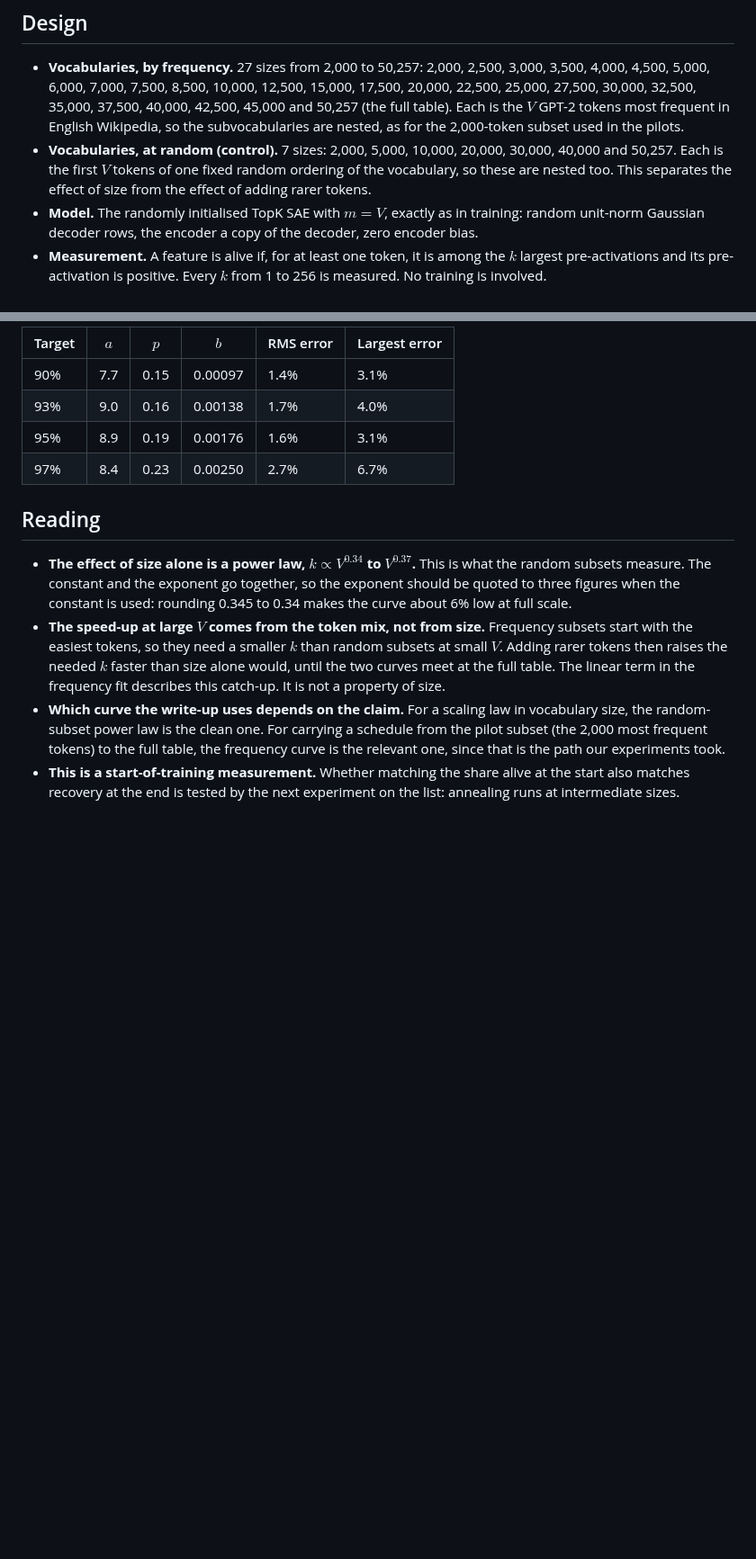
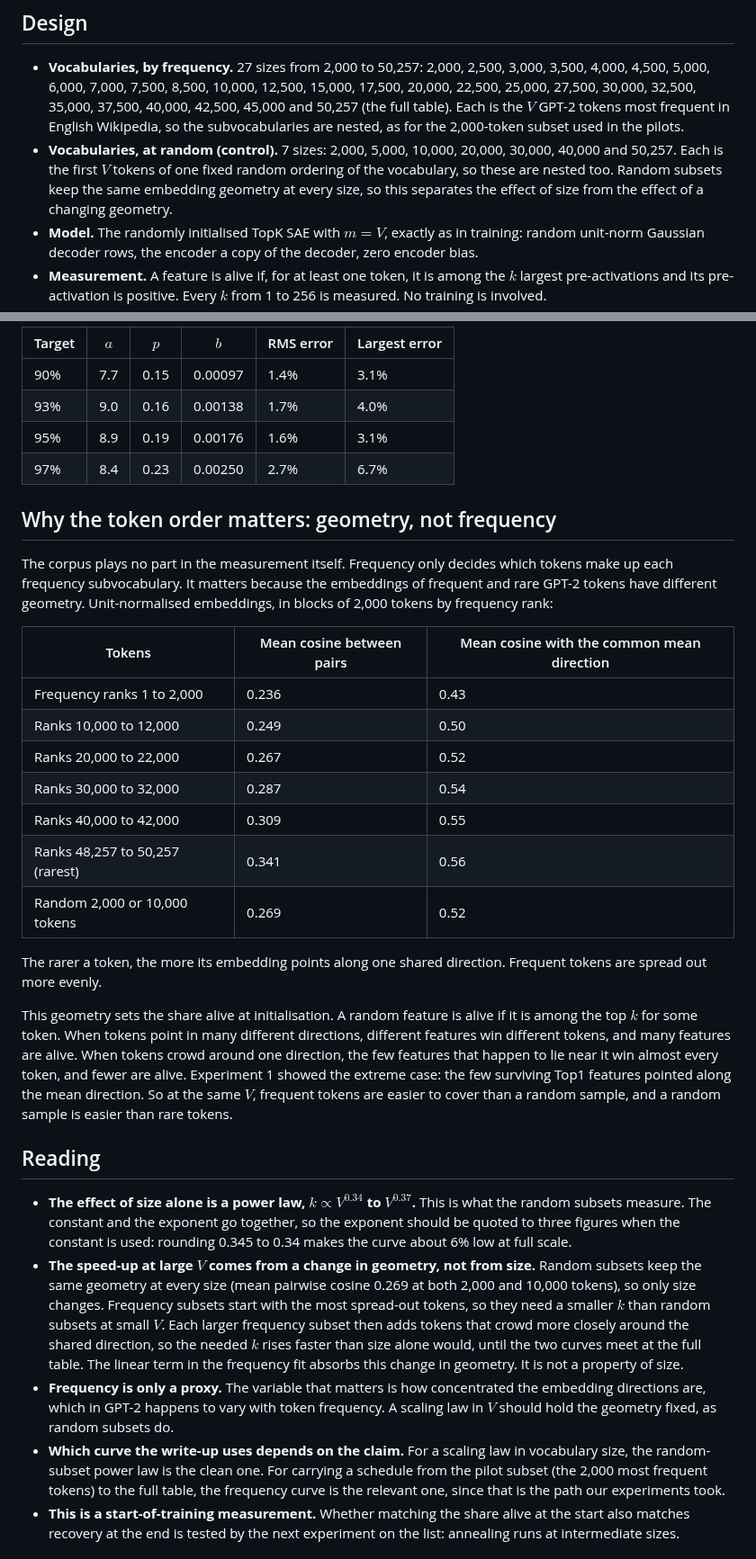
Before and after one commit to nav-nab/sae-raw-embeddings, a Markdown page: docs/experiment_5_alive_at_init.md, 2 parts joined by grey strips. Shown at 90% size. Rendered like a GitHub page; blank space fills up the shorter version.

Commit message:
Experiment 5: explain the frequency/random difference by embedding geometry
Co-Authored-By: Claude Opus 5.5 <noreply@anthropic.com>
Claude-Session: https://claude.ai/code/session_01DxpRtC3SEBE5oDYgZfkcgs

```diff
--- a/docs/experiment_5_alive_at_init.md
+++ b/docs/experiment_5_alive_at_init.md
@@ -9,7 +9,7 @@ For $k$-annealing, recovery depends on the share of features alive at the start
 ## Design
 
 - **Vocabularies, by frequency.** 27 sizes from 2,000 to 50,257: 2,000, 2,500, 3,000, 3,500, 4,000, 4,500, 5,000, 6,000, 7,000, 7,500, 8,500, 10,000, 12,500, 15,000, 17,500, 20,000, 22,500, 25,000, 27,500, 30,000, 32,500, 35,000, 37,500, 40,000, 42,500, 45,000 and 50,257 (the full table). Each is the $V$ GPT-2 tokens most frequent in English Wikipedia, so the subvocabularies are nested, as for the 2,000-token subset used in the pilots.
-- **Vocabularies, at random (control).** 7 sizes: 2,000, 5,000, 10,000, 20,000, 30,000, 40,000 and 50,257. Each is the first $V$ tokens of one fixed random ordering of the vocabulary, so these are nested too. This separates the effect of size from the effect of adding rarer tokens.
+- **Vocabularies, at random (control).** 7 sizes: 2,000, 5,000, 10,000, 20,000, 30,000, 40,000 and 50,257. Each is the first $V$ tokens of one fixed random ordering of the vocabulary, so these are nested too. Random subsets keep the same embedding geometry at every size, so this separates the effect of size from the effect of a changing geometry.
 - **Model.** The randomly initialised TopK SAE with $m = V$, exactly as in training: random unit-norm Gaussian decoder rows, the encoder a copy of the decoder, zero encoder bias.
 - **Measurement.** A feature is alive if, for at least one token, it is among the $k$ largest pre-activations and its pre-activation is positive. Every $k$ from 1 to 256 is measured. No training is involved.
 - **Seeds.** Two, 0 and 1. All tables report their mean. The two differ by at most 2 percentage points (at $V = 2{,}000$, $k = 8$) and by under 0.5 points at full scale.
@@ -62,10 +62,29 @@ Least squares on relative error. The four target shares (90%, 93%, 95%, 97%) giv
 | 95% | 8.9 | 0.19 | 0.00176 | 1.6% | 3.1% |
 | 97% | 8.4 | 0.23 | 0.00250 | 2.7% | 6.7% |
 
+## Why the token order matters: geometry, not frequency
+
+The corpus plays no part in the measurement itself. Frequency only decides which tokens make up each frequency subvocabulary. It matters because the embeddings of frequent and rare GPT-2 tokens have different geometry. Unit-normalised embeddings, in blocks of 2,000 tokens by frequency rank:
+
+| Tokens | Mean cosine between pairs | Mean cosine with the common mean direction |
+|---|---|---|
+| Frequency ranks 1 to 2,000 | 0.236 | 0.43 |
+| Ranks 10,000 to 12,000 | 0.249 | 0.50 |
+| Ranks 20,000 to 22,000 | 0.267 | 0.52 |
+| Ranks 30,000 to 32,000 | 0.287 | 0.54 |
+| Ranks 40,000 to 42,000 | 0.309 | 0.55 |
+| Ranks 48,257 to 50,257 (rarest) | 0.341 | 0.56 |
+| Random 2,000 or 10,000 tokens | 0.269 | 0.52 |
+
+The rarer a token, the more its embedding points along one shared direction. Frequent tokens are spread out more evenly.
+
+This geometry sets the share alive at initialisation. A random feature is alive if it is among the top $k$ for some token. When tokens point in many different directions, different features win different tokens, and many features are alive. When tokens crowd around one direction, the few features that happen to lie near it win almost every token, and fewer are alive. Experiment 1 showed the extreme case: the few surviving Top1 features pointed along the mean direction. So at the same $V$, frequent tokens are easier to cover than a random sample, and a random sample is easier than rare tokens.
+
 ## Reading
 
 - **The effect of size alone is a power law, $k \propto V^{0.34}$ to $V^{0.37}$.** This is what the random subsets measure. The constant and the exponent go together, so the exponent should be quoted to three figures when the constant is used: rounding 0.345 to 0.34 makes the curve about 6% low at full scale.
-- **The speed-up at large $V$ comes from the token mix, not from size.** Frequency subsets start with the easiest tokens, so they need a smaller $k$ than random subsets at small $V$. Adding rarer tokens then raises the needed $k$ faster than size alone would, until the two curves meet at the full table. The linear term in the frequency fit describes this catch-up. It is not a property of size.
+- **The speed-up at large $V$ comes from a change in geometry, not from size.** Random subsets keep the same geometry at every size (mean pairwise cosine 0.269 at both 2,000 and 10,000 tokens), so only size changes. Frequency subsets start with the most spread-out tokens, so they need a smaller $k$ than random subsets at small $V$. Each larger frequency subset then adds tokens that crowd more closely around the shared direction, so the needed $k$ rises faster than size alone would, until the two curves meet at the full table. The linear term in the frequency fit absorbs this change in geometry. It is not a property of size.
+- **Frequency is only a proxy.** The variable that matters is how concentrated the embedding directions are, which in GPT-2 happens to vary with token frequency. A scaling law in $V$ should hold the geometry fixed, as random subsets do.
 - **Which curve the write-up uses depends on the claim.** For a scaling law in vocabulary size, the random-subset power law is the clean one. For carrying a schedule from the pilot subset (the 2,000 most frequent tokens) to the full table, the frequency curve is the relevant one, since that is the path our experiments took.
 - **This is a start-of-training measurement.** Whether matching the share alive at the start also matches recovery at the end is tested by the next experiment on the list: annealing runs at intermediate sizes.
 
```
Also changed, not shown: other parts of docs/experiment_5_alive_at_init.md (+1 -1 lines), docs/write_up_plan.md (+1 -1 lines).
